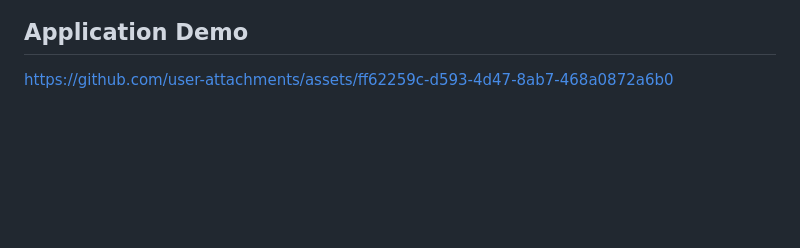
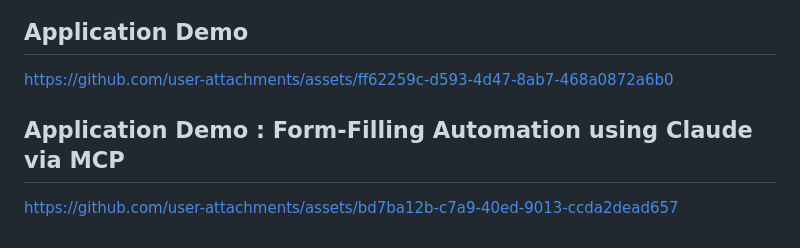
Before and after one commit to ShriS12/Form_Automation_Assistant, a Markdown page: README.md, the part around the change. Rendered like a GitHub page; blank space fills up the shorter version.

```diff
--- a/README.md
+++ b/README.md
@@ -86,3 +86,7 @@ If the automation encounters a file input:
 ## Application Demo
 
 https://github.com/user-attachments/assets/ff62259c-d593-4d47-8ab7-468a0872a6b0
+
+## Application Demo : Form-Filling Automation using Claude via MCP
+
+https://github.com/user-attachments/assets/bd7ba12b-c7a9-40ed-9013-ccda2dead657
```
